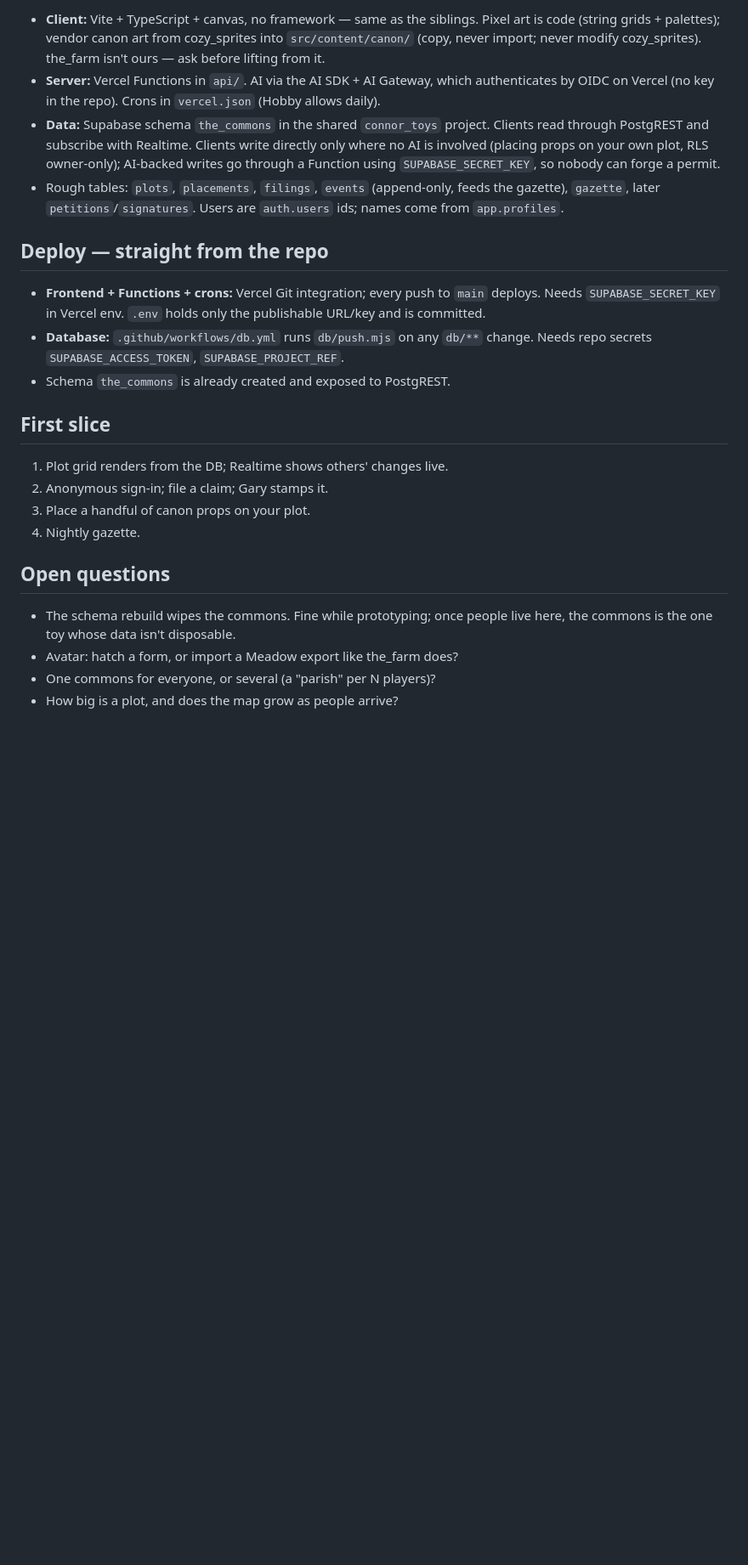
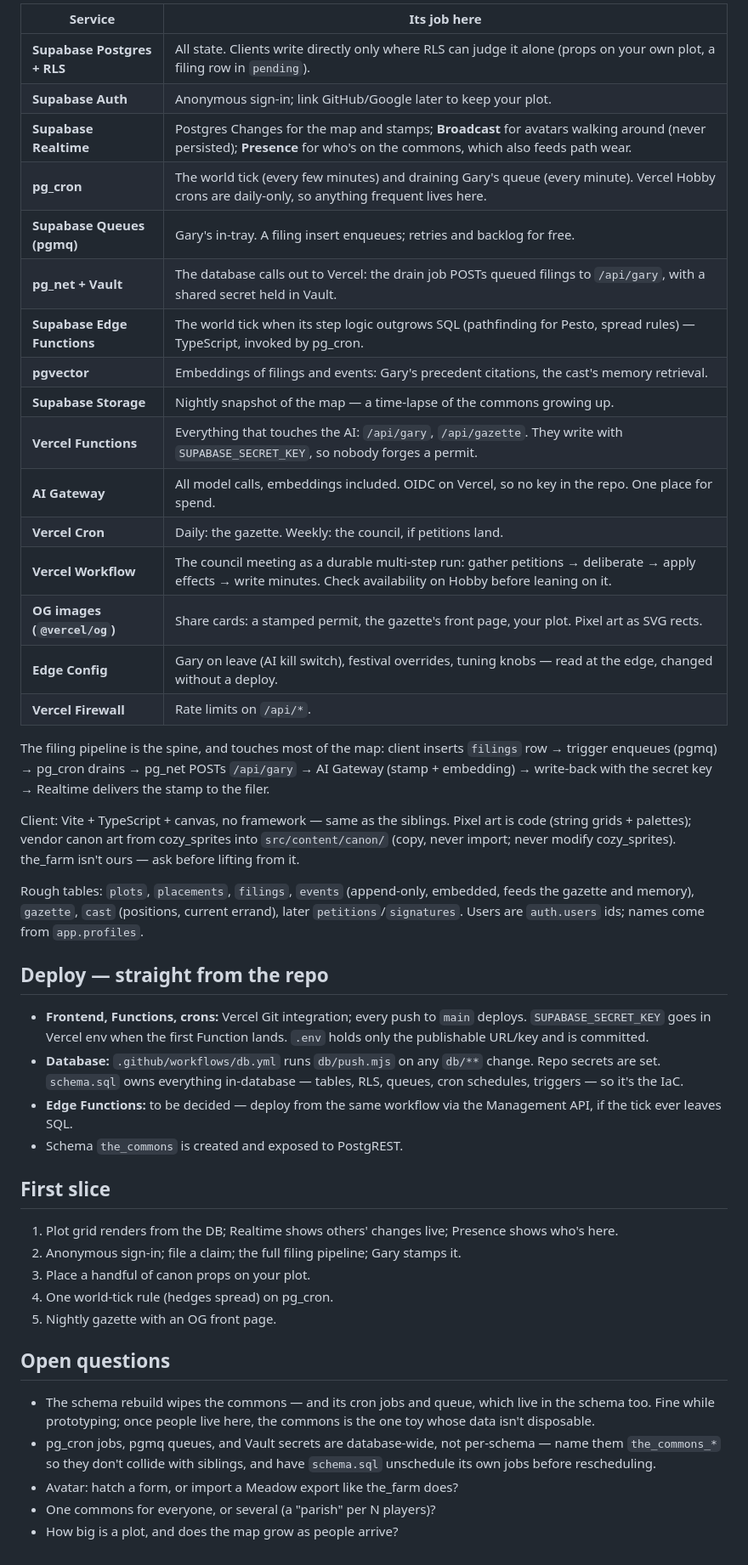
Before and after one commit to conro1108/the_commons, a Markdown page: PLAN.md, the part around one of its changes. Shown at 85% size. GitHub-like rendering; blank space fills up the shorter version.

```diff
--- a/PLAN.md
+++ b/PLAN.md
@@ -54,40 +75,67 @@ Build the first three, play it, then pick from 4.
 
-- **Client:** Vite + TypeScript + canvas, no framework — same as the siblings.
-  Pixel art is code (string grids + palettes); vendor canon art from
-  cozy_sprites into `src/content/canon/` (copy, never import; never modify
-  cozy_sprites). the_farm isn't ours — ask before lifting from it.
-- **Server:** Vercel Functions in `api/`. AI via the AI SDK + AI Gateway, which
-  authenticates by OIDC on Vercel (no key in the repo). Crons in `vercel.json`
-  (Hobby allows daily).
-- **Data:** Supabase schema `the_commons` in the shared `connor_toys` project.
-  Clients read through PostgREST and subscribe with Realtime. Clients write
-  directly only where no AI is involved (placing props on your own plot, RLS
-  owner-only); AI-backed writes go through a Function using
-  `SUPABASE_SECRET_KEY`, so nobody can forge a permit.
-- Rough tables: `plots`, `placements`, `filings`, `events` (append-only, feeds
-  the gazette), `gazette`, later `petitions`/`signatures`. Users are
-  `auth.users` ids; names come from `app.profiles`.
+| Service | Its job here |
+|---|---|
+| **Supabase Postgres + RLS** | All state. Clients write directly only where RLS can judge it alone (props on your own plot, a filing row in `pending`). |
+| **Supabase Auth** | Anonymous sign-in; link GitHub/Google later to keep your plot. |
+| **Supabase Realtime** | Postgres Changes for the map and stamps; **Broadcast** for avatars walking around (never persisted); **Presence** for who's on the commons, which also feeds path wear. |
+| **pg_cron** | The world tick (every few minutes) and draining Gary's queue (every minute). Vercel Hobby crons are daily-only, so anything frequent lives here. |
+| **Supabase Queues (pgmq)** | Gary's in-tray. A filing insert enqueues; retries and backlog for free. |
+| **pg_net + Vault** | The database calls out to Vercel: the drain job POSTs queued filings to `/api/gary`, with a shared secret held in Vault. |
+| **Supabase Edge Functions** | The world tick when its step logic outgrows SQL (pathfinding for Pesto, spread rules) — TypeScript, invoked by pg_cron. |
+| **pgvector** | Embeddings of filings and events: Gary's precedent citations, the cast's memory retrieval. |
+| **Supabase Storage** | Nightly snapshot of the map — a time-lapse of the commons growing up. |
+| **Vercel Functions** | Everything that touches the AI: `/api/gary`, `/api/gazette`. They write with `SUPABASE_SECRET_KEY`, so nobody forges a permit. |
+| **AI Gateway** | All model calls, embeddings included. OIDC on Vercel, so no key in the repo. One place for spend. |
+| **Vercel Cron** | Daily: the gazette. Weekly: the council, if petitions land. |
+| **Vercel Workflow** | The council meeting as a durable multi-step run: gather petitions → deliberate → apply effects → write minutes. Check availability on Hobby before leaning on it. |
+| **OG images (`@vercel/og`)** | Share cards: a stamped permit, the gazette's front page, your plot. Pixel art as SVG rects. |
+| **Edge Config** | Gary on leave (AI kill switch), festival overrides, tuning knobs — read at the edge, changed without a deploy. |
+| **Vercel Firewall** | Rate limits on `/api/*`. |
+
+The filing pipeline is the spine, and touches most of the map:
+client inserts `filings` row → trigger enqueues (pgmq) → pg_cron drains →
+pg_net POSTs `/api/gary` → AI Gateway (stamp + embedding) → write-back with
+the secret key → Realtime delivers the stamp to the filer.
+
+Client: Vite + TypeScript + canvas, no framework — same as the siblings. Pixel
+art is code (string grids + palettes); vendor canon art from cozy_sprites into
+`src/content/canon/` (copy, never import; never modify cozy_sprites).
+the_farm isn't ours — ask before lifting from it.
+
+Rough tables: `plots`, `placements`, `filings`, `events` (append-only, embedded,
+feeds the gazette and memory), `gazette`, `cast` (positions, current errand),
+later `petitions`/`signatures`. Users are `auth.users` ids; names come from
+`app.profiles`.
 
 ## Deploy — straight from the repo
 
-- **Frontend + Functions + crons:** Vercel Git integration; every push to
-  `main` deploys. Needs `SUPABASE_SECRET_KEY` in Vercel env. `.env` holds only
-  the publishable URL/key and is committed.
+- **Frontend, Functions, crons:** Vercel Git integration; every push to `main`
+  deploys. `SUPABASE_SECRET_KEY` goes in Vercel env when the first Function
+  lands. `.env` holds only the publishable URL/key and is committed.
 - **Database:** `.github/workflows/db.yml` runs `db/push.mjs` on any `db/**`
-  change. Needs repo secrets `SUPABASE_ACCESS_TOKEN`, `SUPABASE_PROJECT_REF`.
-- Schema `the_commons` is already created and exposed to PostgREST.
+  change. Repo secrets are set. `schema.sql` owns everything in-database —
+  tables, RLS, queues, cron schedules, triggers — so it's the IaC.
+- **Edge Functions:** to be decided — deploy from the same workflow via the
+  Management API, if the tick ever leaves SQL.
+- Schema `the_commons` is created and exposed to PostgREST.
 
 ## First slice
 
-1. Plot grid renders from the DB; Realtime shows others' changes live.
-2. Anonymous sign-in; file a claim; Gary stamps it.
+1. Plot grid renders from the DB; Realtime shows others' changes live;
+   Presence shows who's here.
+2. Anonymous sign-in; file a claim; the full filing pipeline; Gary stamps it.
 3. Place a handful of canon props on your plot.
-4. Nightly gazette.
+4. One world-tick rule (hedges spread) on pg_cron.
+5. Nightly gazette with an OG front page.
 
 ## Open questions
 
-- The schema rebuild wipes the commons. Fine while prototyping; once people
-  live here, the commons is the one toy whose data isn't disposable.
+- The schema rebuild wipes the commons — and its cron jobs and queue, which
+  live in the schema too. Fine while prototyping; once people live here, the
+  commons is the one toy whose data isn't disposable.
+- pg_cron jobs, pgmq queues, and Vault secrets are database-wide, not
+  per-schema — name them `the_commons_*` so they don't collide with siblings,
+  and have `schema.sql` unschedule its own jobs before rescheduling.
 - Avatar: hatch a form, or import a Meadow export like the_farm does?
 - One commons for everyone, or several (a "parish" per N players)?
 - How big is a plot, and does the map grow as people arrive?
```
Also changed, not shown: other parts of PLAN.md (+50 -29 lines).
